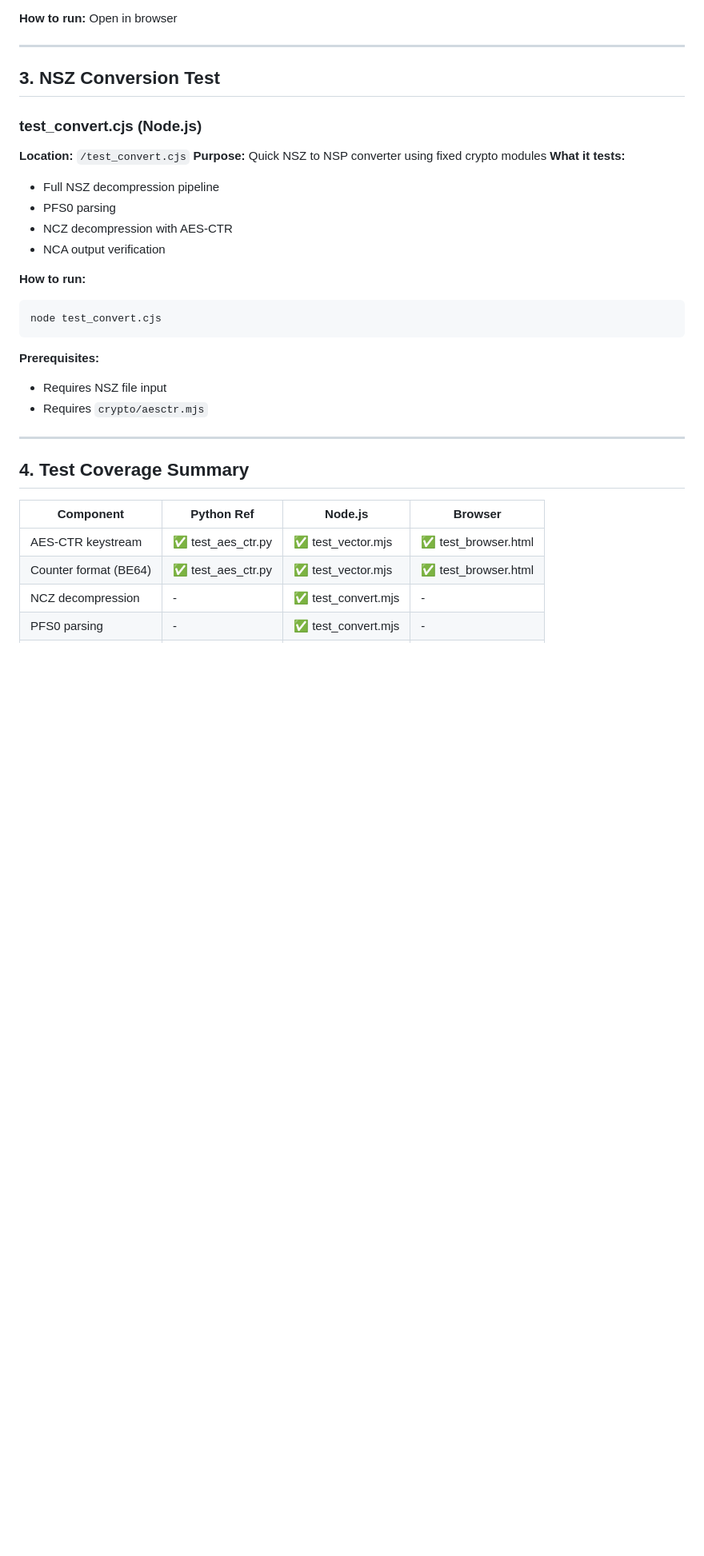
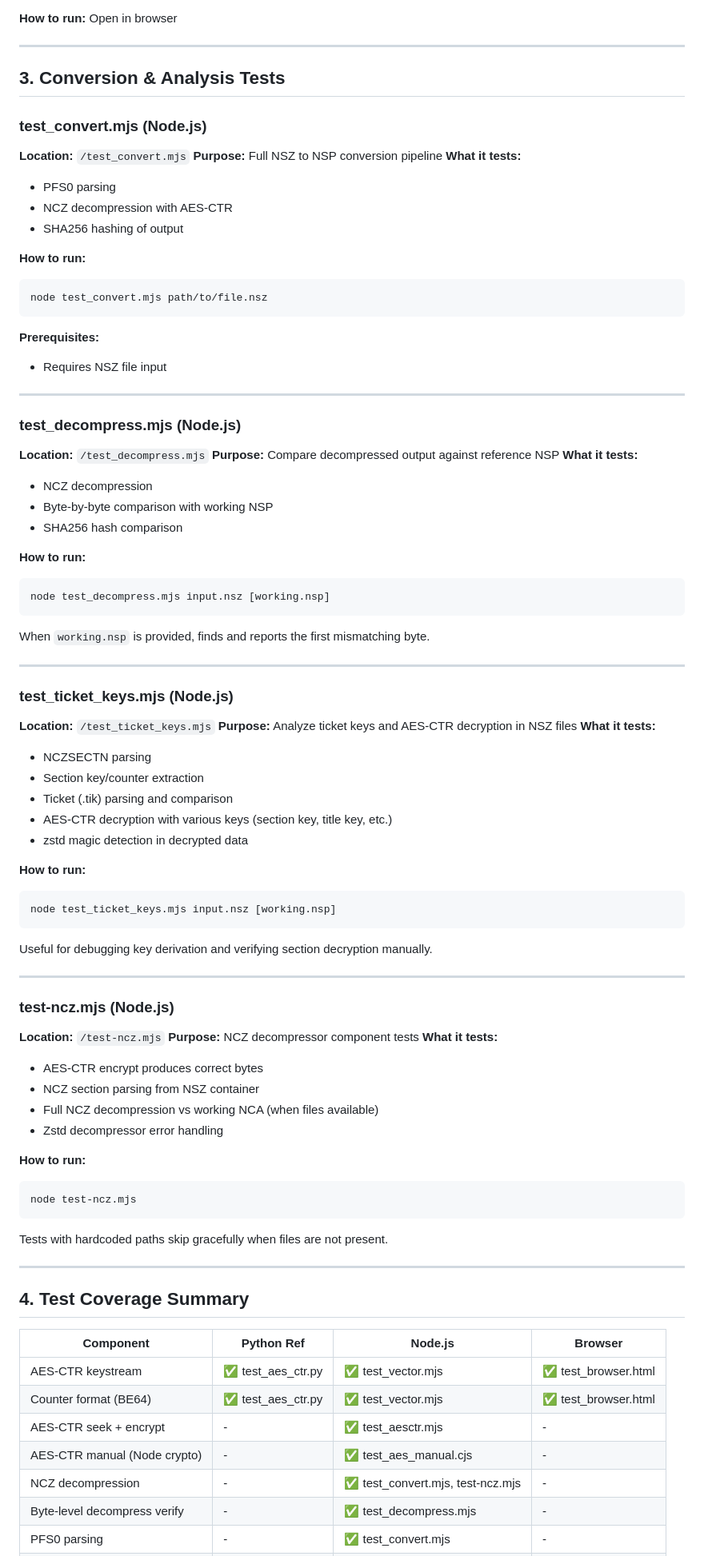
Before and after one commit to keks2293/nsz-js, a Markdown page: TESTS.md, the part around one of its changes. Shown at 80% size. GitHub-like rendering; blank space fills up the shorter version.

Commit message:
Update TESTS.md: add restored test files, fix test names, update coverage matrix and run sections

````diff
--- a/TESTS.md
+++ b/TESTS.md
@@ -69,25 +88,77 @@ node test_aes_manual.cjs
 
 ---
 
-## 3. NSZ Conversion Test
+## 3. Conversion & Analysis Tests
 
-### test_convert.cjs (Node.js)
-**Location:** `/test_convert.cjs`
-**Purpose:** Quick NSZ to NSP converter using fixed crypto modules
+### test_convert.mjs (Node.js)
+**Location:** `/test_convert.mjs`
+**Purpose:** Full NSZ to NSP conversion pipeline
 **What it tests:**
-- Full NSZ decompression pipeline
 - PFS0 parsing
 - NCZ decompression with AES-CTR
-- NCA output verification
+- SHA256 hashing of output
 
 **How to run:**
 ```bash
-node test_convert.cjs
+node test_convert.mjs path/to/file.nsz
 ```
 
 **Prerequisites:**
 - Requires NSZ file input
-- Requires `crypto/aesctr.mjs`
+
+---
+
+### test_decompress.mjs (Node.js)
+**Location:** `/test_decompress.mjs`
+**Purpose:** Compare decompressed output against reference NSP
+**What it tests:**
+- NCZ decompression
+- Byte-by-byte comparison with working NSP
+- SHA256 hash comparison
+
+**How to run:**
+```bash
+node test_decompress.mjs input.nsz [working.nsp]
+```
+
+When `working.nsp` is provided, finds and reports the first mismatching byte.
+
+---
+
+### test_ticket_keys.mjs (Node.js)
+**Location:** `/test_ticket_keys.mjs`
+**Purpose:** Analyze ticket keys and AES-CTR decryption in NSZ files
+**What it tests:**
+- NCZSECTN parsing
+- Section key/counter extraction
+- Ticket (.tik) parsing and comparison
+- AES-CTR decryption with various keys (section key, title key, etc.)
+- zstd magic detection in decrypted data
+
+**How to run:**
+```bash
+node test_ticket_keys.mjs input.nsz [working.nsp]
+```
+
+Useful for debugging key derivation and verifying section decryption manually.
+
+---
+
+### test-ncz.mjs (Node.js)
+**Location:** `/test-ncz.mjs`
+**Purpose:** NCZ decompressor component tests
+**What it tests:**
+- AES-CTR encrypt produces correct bytes
+- NCZ section parsing from NSZ container
+- Full NCZ decompression vs working NCA (when files available)
+- Zstd decompressor error handling
+
+**How to run:**
+```bash
+node test-ncz.mjs
+```
+
+Tests with hardcoded paths skip gracefully when files are not present.
 
 ---
 
@@ -97,5 +168,8 @@ node test_convert.cjs
 |-----------|-------------|---------|---------|
 | AES-CTR keystream | ✅ test_aes_ctr.py | ✅ test_vector.mjs | ✅ test_browser.html |
 | Counter format (BE64) | ✅ test_aes_ctr.py | ✅ test_vector.mjs | ✅ test_browser.html |
-| NCZ decompression | - | ✅ test_convert.mjs | - |
+| AES-CTR seek + encrypt | - | ✅ test_aesctr.mjs | - |
+| AES-CTR manual (Node crypto) | - | ✅ test_aes_manual.cjs | - |
+| NCZ decompression | - | ✅ test_convert.mjs, test-ncz.mjs | - |
+| Byte-level decompress verify | - | ✅ test_decompress.mjs | - |
 | PFS0 parsing | - | ✅ test_convert.mjs | - |
````
Also changed, not shown: other parts of TESTS.md (+43 -11 lines).
